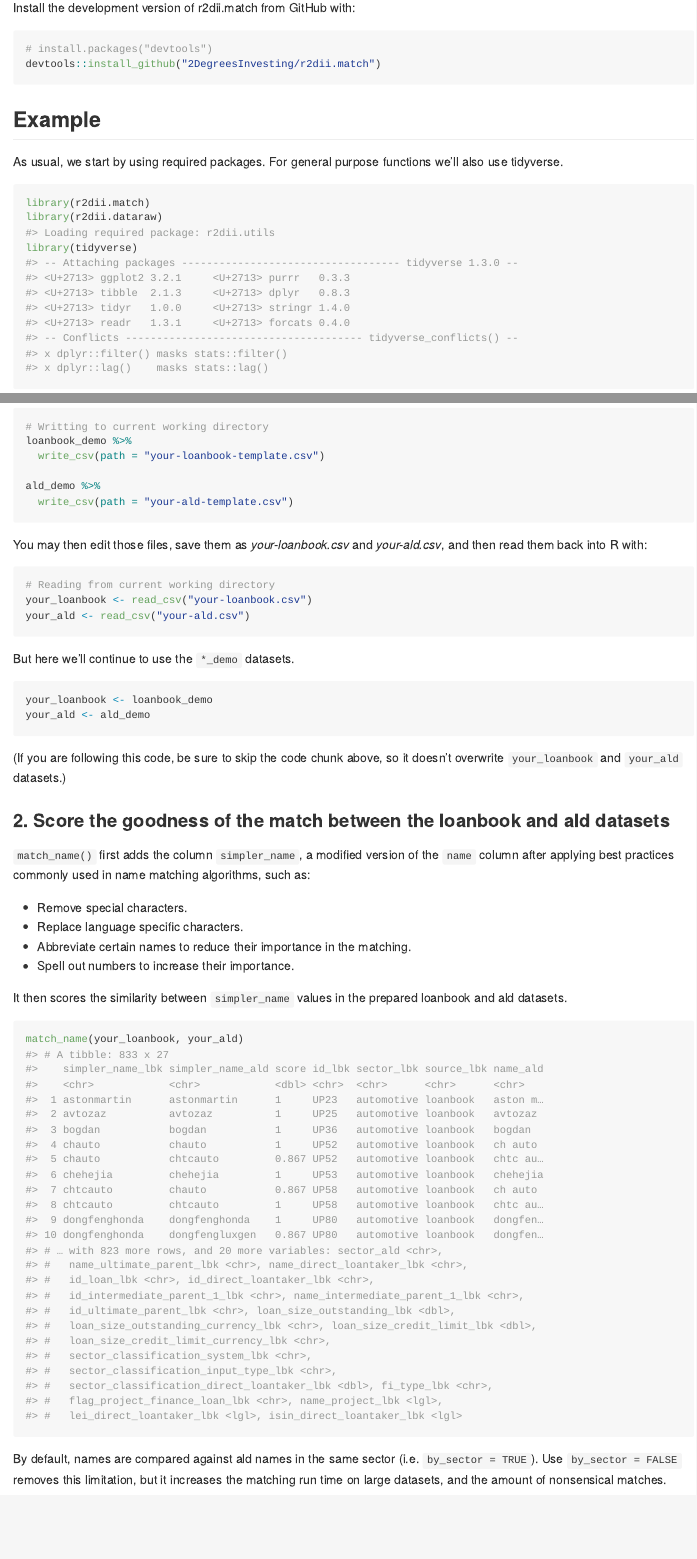
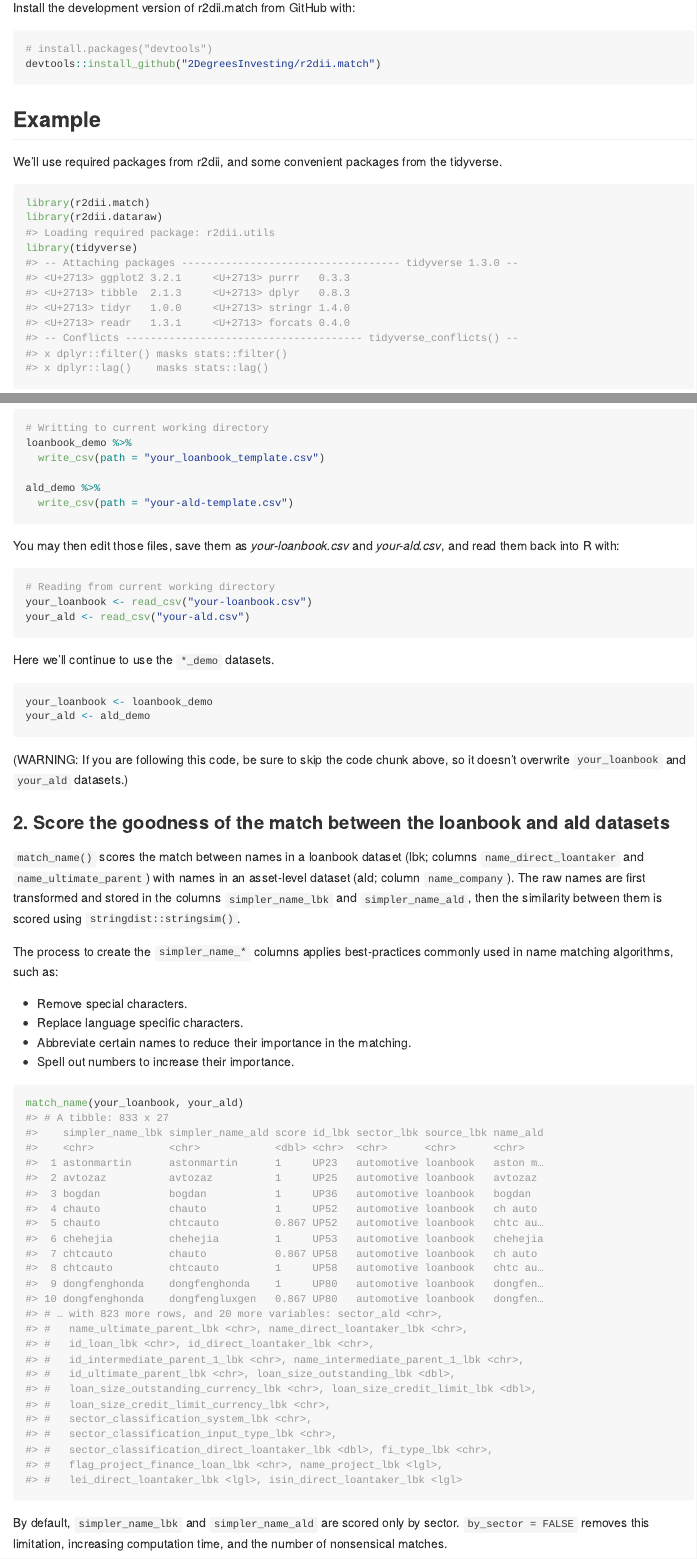
Before and after one commit to RMI-PACTA/r2dii.match, an R Markdown document (README.Rmd): the page in a window 1100 px wide, from 220 px down, and a second part further down, joined at a grey line. The pictures show the output file README.md that the author committed with the source, drawn offline in the style of GitHub; badge pictures from the web are left out.

Commit message:
Polish README

````diff
--- a/README.Rmd
+++ b/README.Rmd
@@ -33,7 +33,7 @@ devtools::install_github("2DegreesInvesting/r2dii.match")
 
 ## Example
 
-As usual, we start by using required packages. For general purpose functions we'll also use tidyverse.
+We'll use required packages from r2dii, and some convenient packages from the tidyverse.
 
 ```{r}
 library(r2dii.match)
@@ -58,13 +58,13 @@ You may write _your-loanbook-template.csv_ and _your-ald-template.csv_ with:
 ```r
 # Writting to current working directory
 loanbook_demo %>%
-  write_csv(path = "your-loanbook-template.csv")
+  write_csv(path = "your_loanbook_template.csv")
 
 ald_demo %>%
   write_csv(path = "your-ald-template.csv")
 ```
 
-You may then edit those files, save them as _your-loanbook.csv_ and _your-ald.csv_, and then read them back into R with:
+You may then edit those files, save them as _your-loanbook.csv_ and _your-ald.csv_, and read them back into R with:
 
 ```r
 # Reading from current working directory
@@ -72,31 +72,31 @@ your_loanbook <- read_csv("your-loanbook.csv")
 your_ald <- read_csv("your-ald.csv")
 ```
 
-But here we'll continue to use the `*_demo` datasets.
+Here we'll continue to use the `*_demo` datasets.
 
 ```{r}
 your_loanbook <- loanbook_demo
 your_ald <- ald_demo
 ```
 
-(If you are following this code, be sure to skip the code chunk above, so it doesn't overwrite `your_loanbook` and `your_ald` datasets.)
+(WARNING: If you are following this code, be sure to skip the code chunk above, so it doesn't overwrite `your_loanbook` and `your_ald` datasets.)
 
 ### 2. Score the goodness of the match between the loanbook and ald datasets
 
-`match_name()` first adds the column `simpler_name`, a modified version of the `name` column after applying best practices commonly used in name matching algorithms, such as:
+`match_name()` scores the match between names in a loanbook dataset (lbk; columns `name_direct_loantaker` and `name_ultimate_parent`) with names in an asset-level dataset (ald; column `name_company`). The raw names are first transformed and stored in the columns `simpler_name_lbk` and `simpler_name_ald`, then the similarity between them is scored using `stringdist::stringsim()`.
+
+The process to create the `simpler_name_*` columns applies best-practices commonly used in name matching algorithms, such as:
 
 * Remove special characters.
 * Replace language specific characters.
 * Abbreviate certain names to reduce their importance in the matching.
 * Spell out numbers to increase their importance.
 
-It then scores the similarity between `simpler_name` values in the prepared loanbook and ald datasets.
-
 ```{r}
 match_name(your_loanbook, your_ald)
 ```
 
-By default, names are compared against ald names in the same sector (i.e. `by_sector = TRUE`). Use `by_sector = FALSE` removes this limitation, but it increases the matching run time on large datasets, and the amount of nonsensical matches.
+By default, `simpler_name_lbk` and `simpler_name_ald` are scored only by sector. `by_sector = FALSE` removes this limitation, increasing computation time, and the number of nonsensical matches.
 
 ```{r}
 match_name(your_loanbook, your_ald, by_sector = FALSE)
````
Also changed, not shown: README.md, README.Rmd (20 more changed lines).
